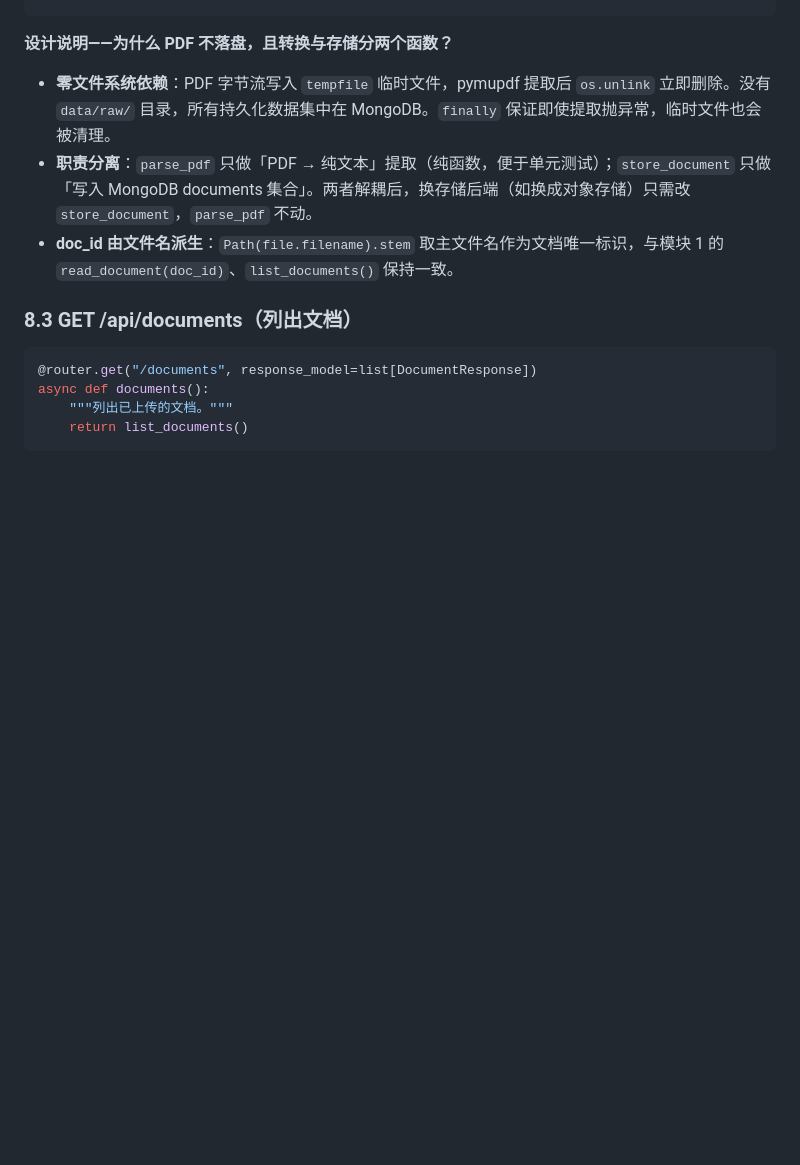
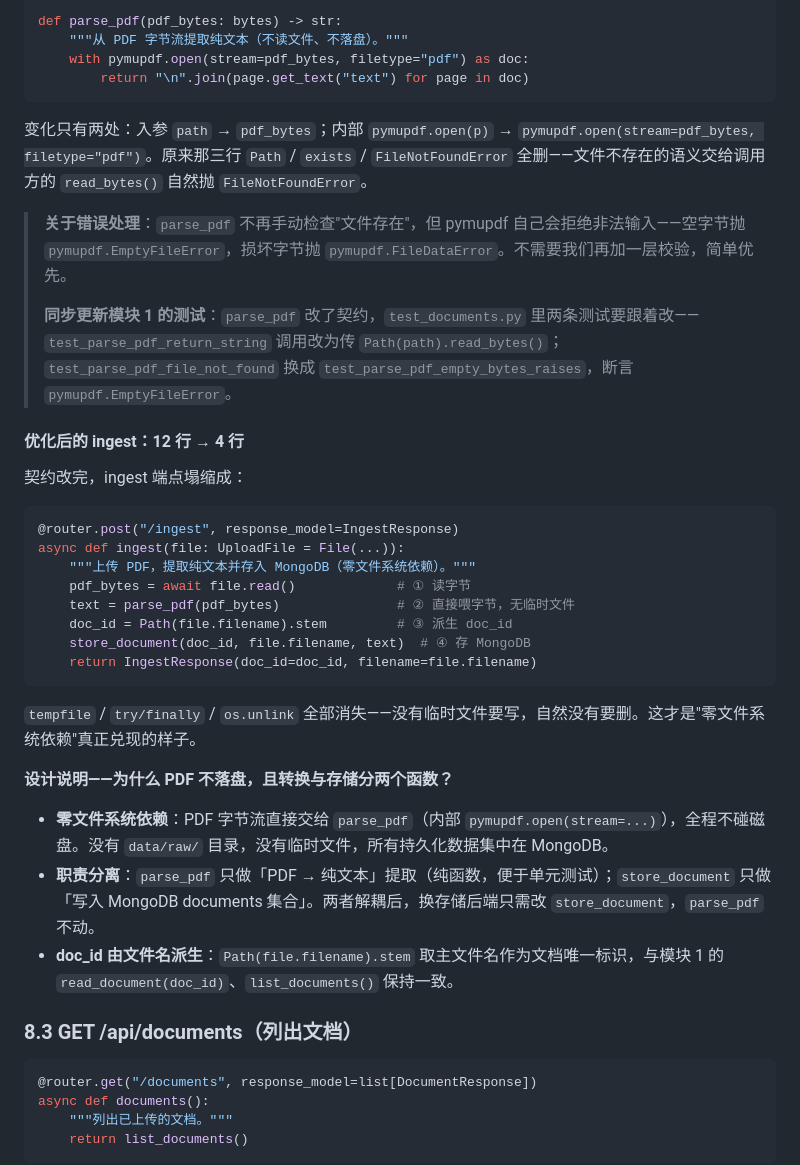
Before and after one commit to 00-DS/Agentic-Search, a Markdown page: 任务文档/02-LangGraph-Agent.md, the part around one of its changes. Rendered like a GitHub page; blank space fills up the shorter version.

````diff
--- a/任务文档/02-LangGraph-Agent.md
+++ b/任务文档/02-LangGraph-Agent.md
@@ -586,7 +624,37 @@ async def ingest(file: UploadFile = File(...)):
+```python
+def parse_pdf(pdf_bytes: bytes) -> str:
+    """从 PDF 字节流提取纯文本（不读文件、不落盘）。"""
+    with pymupdf.open(stream=pdf_bytes, filetype="pdf") as doc:
+        return "\n".join(page.get_text("text") for page in doc)
+```
+
+变化只有两处：入参 `path` → `pdf_bytes`；内部 `pymupdf.open(p)` → `pymupdf.open(stream=pdf_bytes, filetype="pdf")`。原来那三行 `Path` / `exists` / `FileNotFoundError` 全删——文件不存在的语义交给调用方的 `read_bytes()` 自然抛 `FileNotFoundError`。
+
+> **关于错误处理**：`parse_pdf` 不再手动检查"文件存在"，但 pymupdf 自己会拒绝非法输入——空字节抛 `pymupdf.EmptyFileError`，损坏字节抛 `pymupdf.FileDataError`。不需要我们再加一层校验，简单优先。
+>
+> **同步更新模块 1 的测试**：`parse_pdf` 改了契约，`test_documents.py` 里两条测试要跟着改——`test_parse_pdf_return_string` 调用改为传 `Path(path).read_bytes()`；`test_parse_pdf_file_not_found` 换成 `test_parse_pdf_empty_bytes_raises`，断言 `pymupdf.EmptyFileError`。
+
+#### 优化后的 ingest：12 行 → 4 行
+
+契约改完，ingest 端点塌缩成：
+
+```python
+@router.post("/ingest", response_model=IngestResponse)
+async def ingest(file: UploadFile = File(...)):
+    """上传 PDF，提取纯文本并存入 MongoDB（零文件系统依赖）。"""
+    pdf_bytes = await file.read()             # ① 读字节
+    text = parse_pdf(pdf_bytes)               # ② 直接喂字节，无临时文件
+    doc_id = Path(file.filename).stem         # ③ 派生 doc_id
+    store_document(doc_id, file.filename, text)  # ④ 存 MongoDB
+    return IngestResponse(doc_id=doc_id, filename=file.filename)
+```
+
+`tempfile` / `try/finally` / `os.unlink` 全部消失——没有临时文件要写，自然没有要删。这才是"零文件系统依赖"真正兑现的样子。
+
 **设计说明——为什么 PDF 不落盘，且转换与存储分两个函数？**
 
-- **零文件系统依赖**：PDF 字节流写入 `tempfile` 临时文件，pymupdf 提取后 `os.unlink` 立即删除。没有 `data/raw/` 目录，所有持久化数据集中在 MongoDB。`finally` 保证即使提取抛异常，临时文件也会被清理。
-- **职责分离**：`parse_pdf` 只做「PDF → 纯文本」提取（纯函数，便于单元测试）；`store_document` 只做「写入 MongoDB documents 集合」。两者解耦后，换存储后端（如换成对象存储）只需改 `store_document`，`parse_pdf` 不动。
+- **零文件系统依赖**：PDF 字节流直接交给 `parse_pdf`（内部 `pymupdf.open(stream=...)`），全程不碰磁盘。没有 `data/raw/` 目录，没有临时文件，所有持久化数据集中在 MongoDB。
+- **职责分离**：`parse_pdf` 只做「PDF → 纯文本」提取（纯函数，便于单元测试）；`store_document` 只做「写入 MongoDB documents 集合」。两者解耦后，换存储后端只需改 `store_document`，`parse_pdf` 不动。
 - **doc_id 由文件名派生**：`Path(file.filename).stem` 取主文件名作为文档唯一标识，与模块 1 的 `read_document(doc_id)`、`list_documents()` 保持一致。
 
 ### 8.3 GET /api/documents（列出文档）
````
Also changed, not shown: other parts of 任务文档/02-LangGraph-Agent.md (+50 -12 lines).
